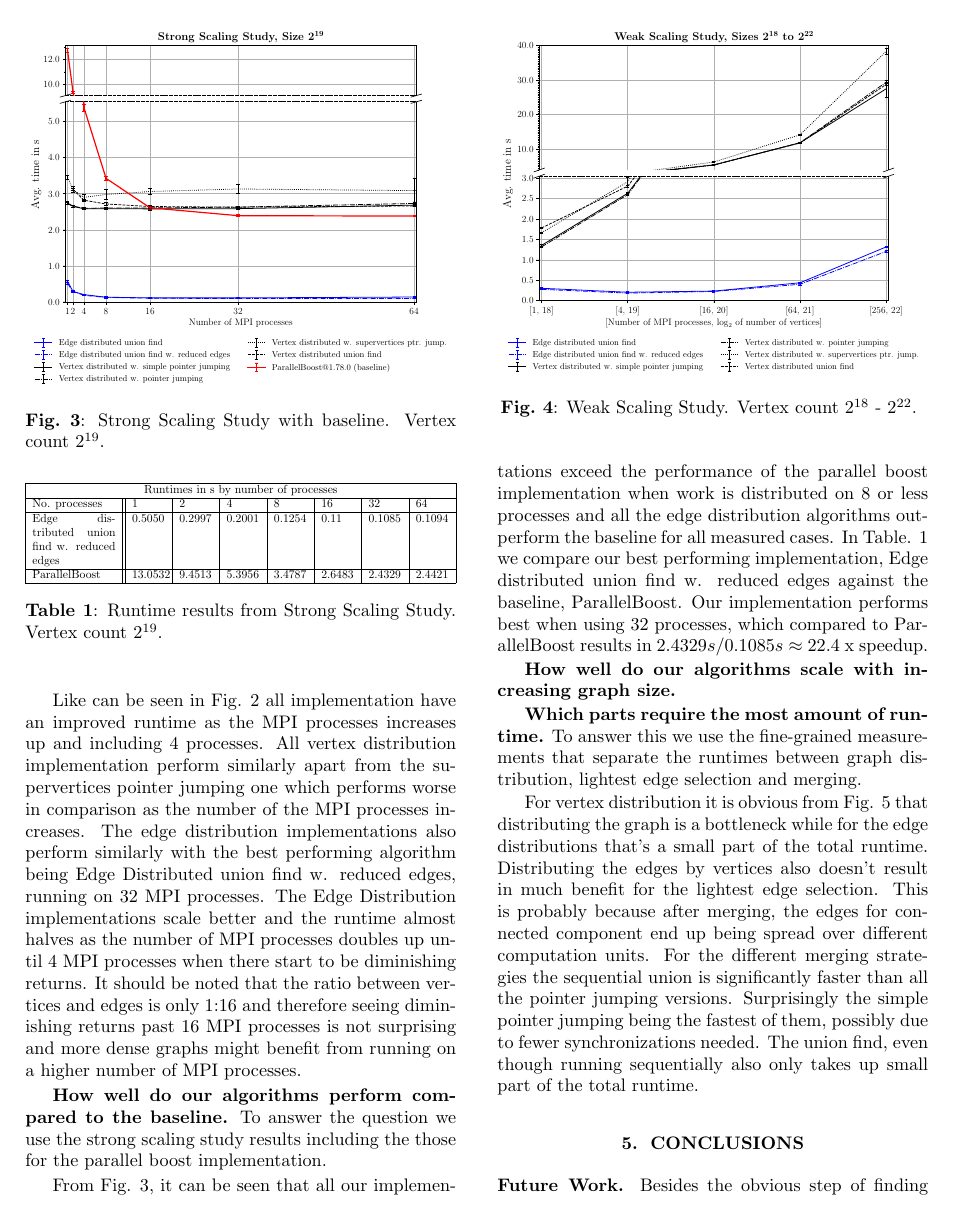
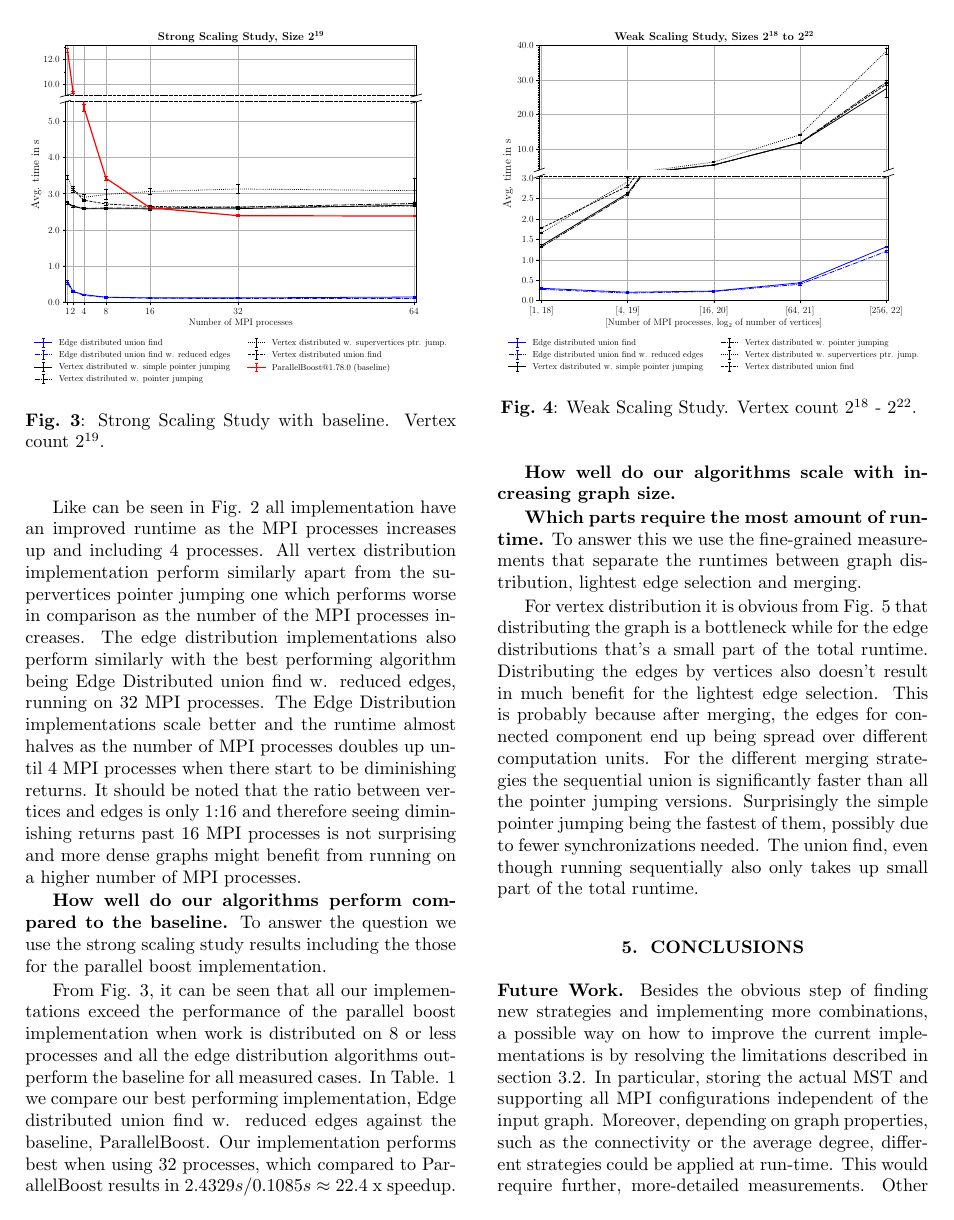
Before and after one commit to ansamuel/parallel-boruvka-project-report, a LaTeX paper (report/report.tex): page 5 of 7. Compiled offline with pdfLaTeX.

Commit message:
Improve readability of table

```diff
--- a/report/report.tex
+++ b/report/report.tex
@@ -10,6 +10,8 @@
 
 \usepackage{algorithm}
 \usepackage{algpseudocode}
+
+\usepackage{tabularx}
 
 \newcommand{\R}[0]{\mathbb{R}}
 \newcommand{\N}[0]{\mathbb{N}}
@@ -439,16 +441,3 @@ To answer the question we use the strong scaling study results including the tho
   \caption{Strong Scaling Study with baseline. Vertex count $2^{19}$. \label{scrongscaling-19}}
 \end{figure}
 
-\begin{table}
-  \resizebox{\columnwidth}{!}{%
-    \begin{tabular}{ |p{2.5cm}||p{1cm}|p{1cm}|p{1cm}|p{1cm}|p{1cm}|p{1cm}|p{1cm}| }
-      \hline
-      \multicolumn{8}{|c|}{Runtimes in s by number of processes} \\
-      \hline
-      No. processes &1 &2 &4 &8 &16 &32 &64\\
-      \hline
-      Edge distributed union find w. reduced edges &0.5050 &0.2997 &0.2001 &0.1254 &0.11 &0.1085 &0.1094\\
-      \hline
-      ParallelBoost &13.0532 &9.4513 &5.3956 &3.4787 &2.6483 &2.4329 &2.4421\\
-      \hline
-  \end{tabular}}
@@ -455,5 +451,5 @@ To answer the question we use the strong scaling study results including the tho
   \caption{Runtime results from Strong Scaling Study. Vertex count $2^{19}$. \label{scrongscaling-19-table}}
-\end{table}
+\end{table*}
 
 From Fig. \ref{scrongscaling-19}, it can be seen that
 all our implementations exceed the performance of the parallel boost implementation when work is distributed on 8 or less processes and all the edge distribution algorithms outperform the baseline for all measured cases. In Table. \ref{scrongscaling-19-table} we compare our best performing implementation, Edge distributed union find w. reduced edges against the baseline, ParallelBoost. Our implementation performs best when using 32 processes, which compared to ParallelBoost results in $2.4329s/0.1085s \approx 22.4$ x speedup.
```
Also changed, not shown: report/report.tex (7 more changed lines).
